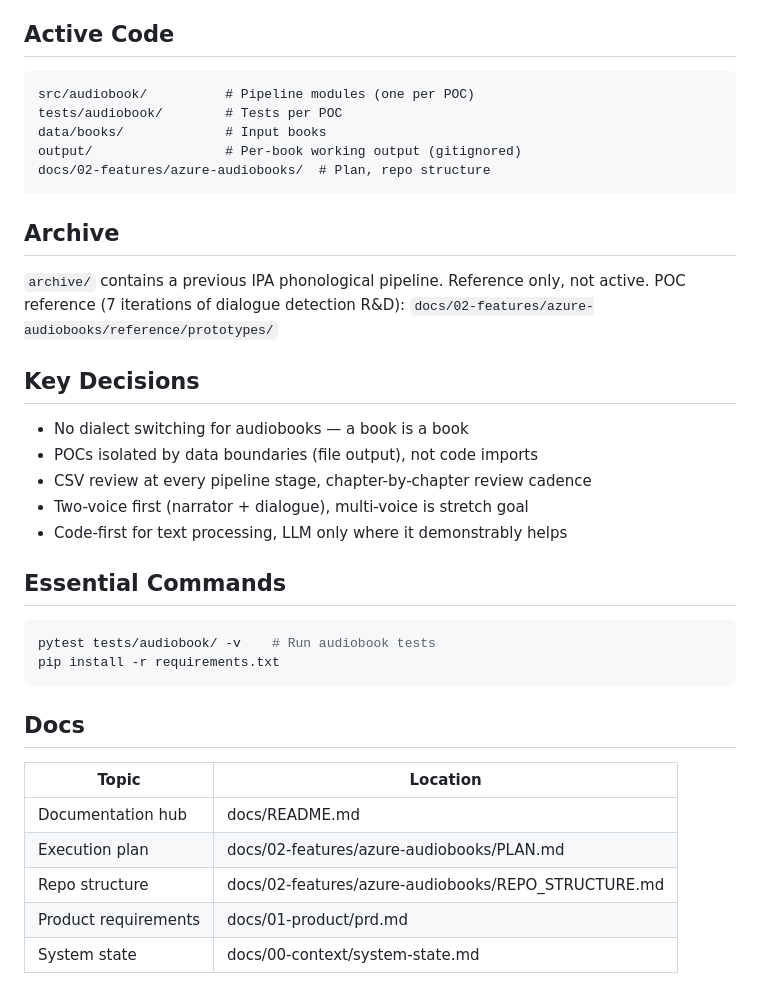
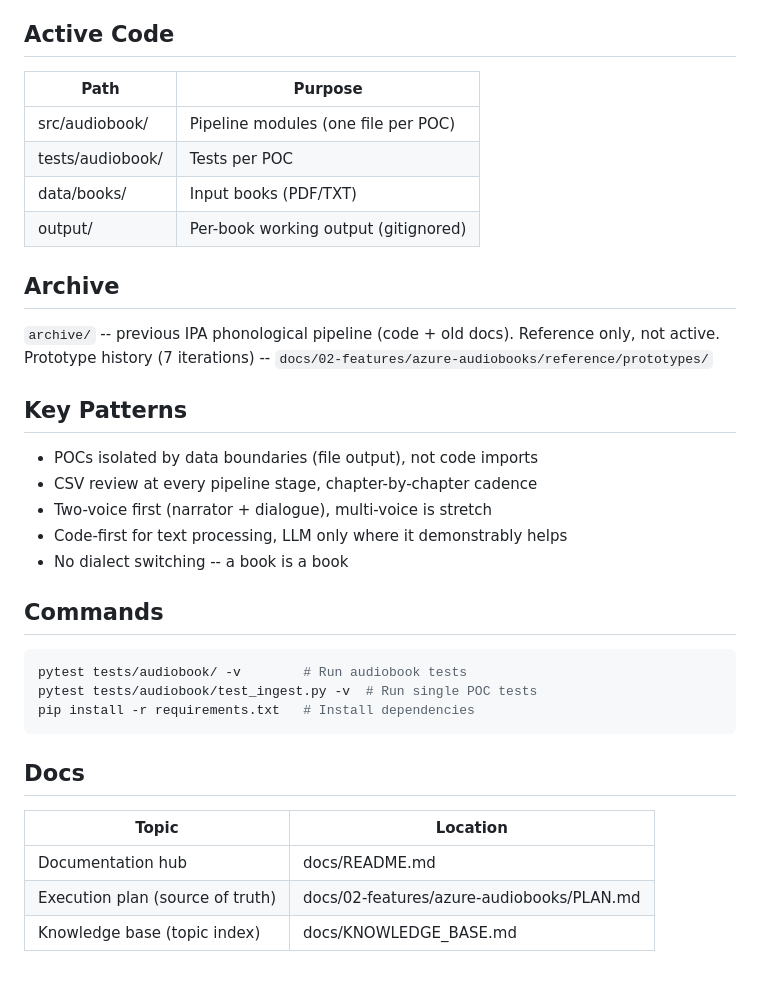
Before and after one commit to hamr0/sawt, a Markdown page: CLAUDE.md, the part around the change. Rendered like a GitHub page.

````diff
--- a/CLAUDE.md
+++ b/CLAUDE.md
@@ -50,32 +50,32 @@ Text processing IS the product. SSML is just markup. Let Azure handle pronunciat
 
 ## Active Code
 
-```
-src/audiobook/          # Pipeline modules (one per POC)
-tests/audiobook/        # Tests per POC
-data/books/             # Input books
-output/                 # Per-book working output (gitignored)
-docs/02-features/azure-audiobooks/  # Plan, repo structure
-```
+| Path | Purpose |
+|------|---------|
+| src/audiobook/ | Pipeline modules (one file per POC) |
+| tests/audiobook/ | Tests per POC |
+| data/books/ | Input books (PDF/TXT) |
+| output/ | Per-book working output (gitignored) |
 
 ## Archive
 
-`archive/` contains a previous IPA phonological pipeline. Reference only, not active.
-POC reference (7 iterations of dialogue detection R&D): `docs/02-features/azure-audiobooks/reference/prototypes/`
+`archive/` -- previous IPA phonological pipeline (code + old docs). Reference only, not active.
+Prototype history (7 iterations) -- `docs/02-features/azure-audiobooks/reference/prototypes/`
 
-## Key Decisions
+## Key Patterns
 
-- No dialect switching for audiobooks — a book is a book
 - POCs isolated by data boundaries (file output), not code imports
-- CSV review at every pipeline stage, chapter-by-chapter review cadence
-- Two-voice first (narrator + dialogue), multi-voice is stretch goal
+- CSV review at every pipeline stage, chapter-by-chapter cadence
+- Two-voice first (narrator + dialogue), multi-voice is stretch
 - Code-first for text processing, LLM only where it demonstrably helps
+- No dialect switching -- a book is a book
 
-## Essential Commands
+## Commands
 
 ```bash
-pytest tests/audiobook/ -v    # Run audiobook tests
-pip install -r requirements.txt
+pytest tests/audiobook/ -v        # Run audiobook tests
+pytest tests/audiobook/test_ingest.py -v  # Run single POC tests
+pip install -r requirements.txt   # Install dependencies
 ```
 
 ## Docs
@@ -83,7 +83,5 @@ pip install -r requirements.txt
 | Topic | Location |
 |-------|----------|
 | Documentation hub | docs/README.md |
-| Execution plan | docs/02-features/azure-audiobooks/PLAN.md |
-| Repo structure | docs/02-features/azure-audiobooks/REPO_STRUCTURE.md |
-| Product requirements | docs/01-product/prd.md |
-| System state | docs/00-context/system-state.md |
+| Execution plan (source of truth) | docs/02-features/azure-audiobooks/PLAN.md |
+| Knowledge base (topic index) | docs/KNOWLEDGE_BASE.md |
````
Also changed, not shown: docs/KNOWLEDGE_BASE.md (added, +46 -0 lines).
